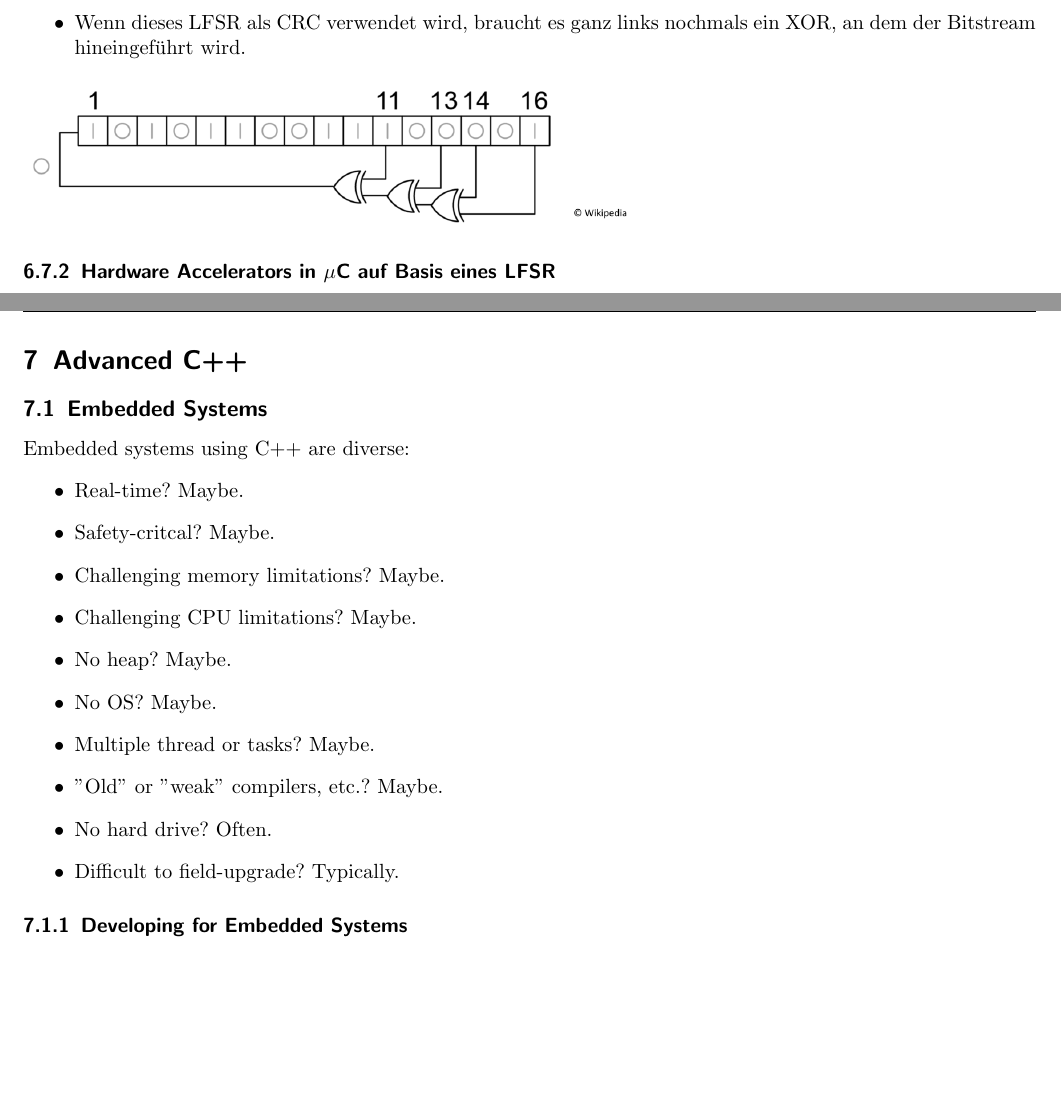
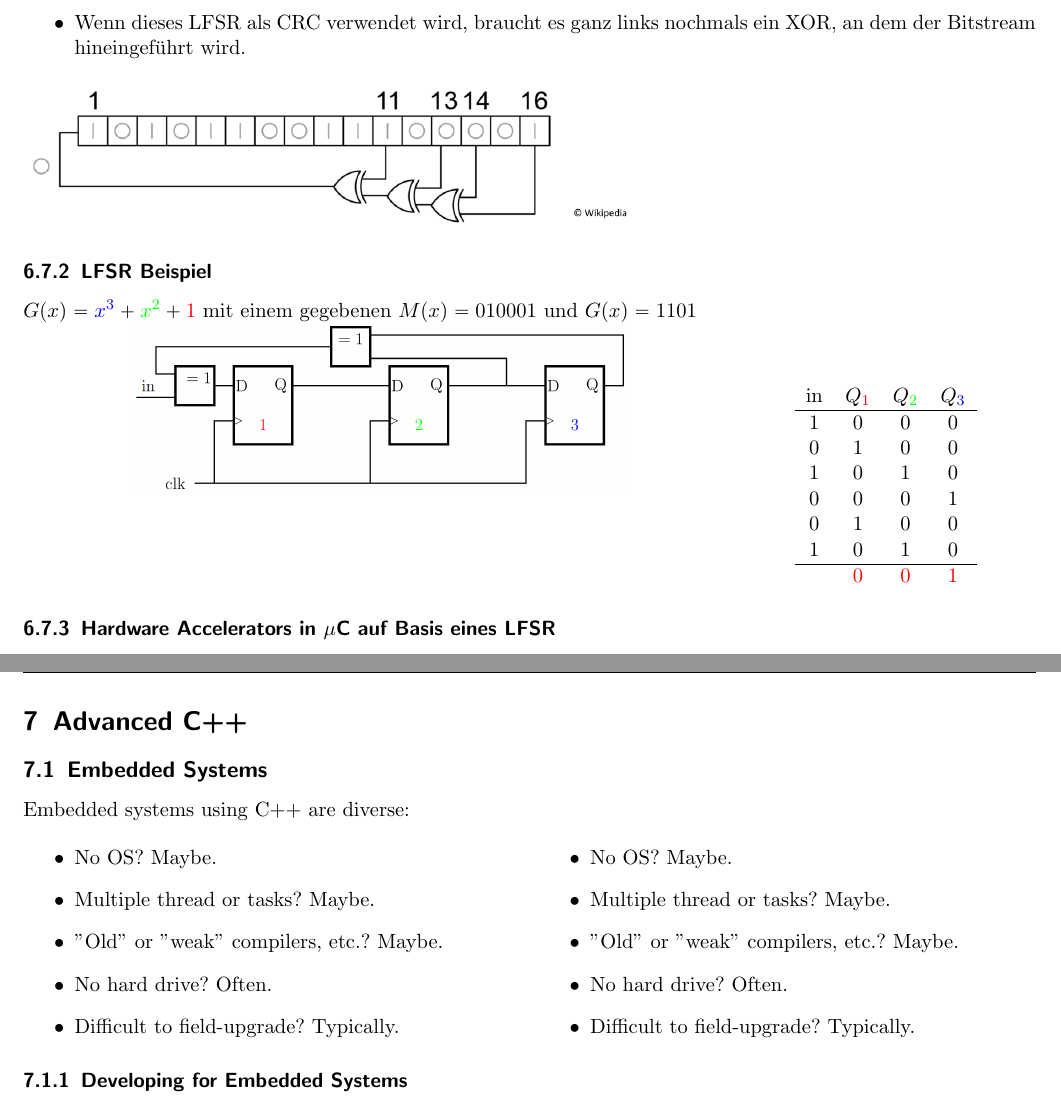
Before and after one commit to HSR-Stud/EmbSW2, a LaTeX document (EmbSW2.tex, which reads sections/AdvancedCPP.tex, sections/CRC.tex): two parts of pages 38 and 39 of 93 before the commit and two parts of pages 38 and 39 of 94 after it, joined at a grey line, cut so that both start at the same text, the shorter picture padded with empty space. Compiled offline with pdfLaTeX; an older LaTeX class or package is replaced by its successor.

Commit message:
Example lfsr

```diff
--- a/sections/AdvancedCPP.tex
+++ b/sections/AdvancedCPP.tex
@@ -3,19 +3,23 @@
 
 \subsection{Embedded Systems}
 Embedded systems using C++ are diverse:
-\begin{itemize}
-	\item Real-time? Maybe.
-	\item Safety-critcal? Maybe.
-	\item Challenging memory limitations? Maybe.
-	\item Challenging CPU limitations? Maybe.
-	\item No heap? Maybe.
+\begin{multicols}{2}
+\begin{itemize}
 	\item No OS? Maybe.
 	\item Multiple thread or tasks? Maybe.
 	\item ''Old'' or ''weak'' compilers, etc.? Maybe.
 	\item No hard drive? Often.
 	\item Difficult to field-upgrade? Typically.
 \end{itemize}
-
+\columnbreak
+\begin{itemize}
+	\item No OS? Maybe.
+	\item Multiple thread or tasks? Maybe.
+	\item ''Old'' or ''weak'' compilers, etc.? Maybe.
+	\item No hard drive? Often.
+	\item Difficult to field-upgrade? Typically.
+\end{itemize}
+\end{multicols}
 \subsubsection{Developing for Embedded Systems}
 \begin{itemize}
 	\item In general, little is ''special'' about developing for embedded systems:
--- a/sections/CRC.tex
+++ b/sections/CRC.tex
@@ -166,7 +166,35 @@ Bei zyklischen Codes werden zur mathematischen Behandlung Code-Sequenzen addiert
 	\item Ganz links ist der Input, ganz rechts der Output
 	\item Wenn dieses LFSR als CRC verwendet wird, braucht es ganz links nochmals ein XOR, an dem der Bitstream hineingeführt wird.
 \end{itemize}
-\includegraphics[width=0.6\linewidth]{images/CRC/lfsr}
+\includegraphics[width=0.6\linewidth]{images/CRC/lfsr.png}
+\subsubsection{LFSR Beispiel}
+$G(x)=\textcolor{blue}{x^3}+ \textcolor{green}{x^2} + \textcolor{red}{1}$ mit einem gegebenen $M(x)= 010001$ und $G(x)= 1101$
+
+
+\begin{minipage}{\linewidth}
+	\begin{minipage}[b]{0.7\linewidth}
+		\centering
+		\includegraphics[width=0.7\linewidth]{images/CRC/ff-LFSR.png}
+	\end{minipage}
+	\begin{minipage}[b]{0.29\linewidth}
+		\centering
+\renewcommand{\arraystretch}{1}
+
+\begin{tabular}{cccc}
+	in	& $Q_{\textcolor{red}{1}}$	& $Q_{\textcolor{green}{2}}$	& $Q_{\textcolor{blue}{3}}$	\\
+	\hline
+	1 	& 	0 	& 	0 	& 	0 	\\
+	0 	& 	1 	& 	0 	& 	0 	\\
+	1 	& 	0 	& 	1 	& 	0 	\\
+	0 	& 	0 	& 	0 	& 	1 	\\
+	0 	& 	1 	& 	0 	& 	0 	\\
+	1 	& 	0 	& 	1 	& 	0 	\\
+	\hline
+	& 	\textcolor{red}{0} 	& 	\textcolor{red}{0} 	& 	\textcolor{red}{1}  	\\
+\end{tabular}
+	\end{minipage}
+\end{minipage}
+
 
 \subsubsection{Hardware Accelerators in $\mu$C auf Basis eines LFSR}
 \begin{itemize}
```
Also changed, not shown: images/CRC/LFSR.tex (added, +49 -0 lines), images/CRC/LFSR.pdf (added), images/CRC/ff-lfsr.png (added).
